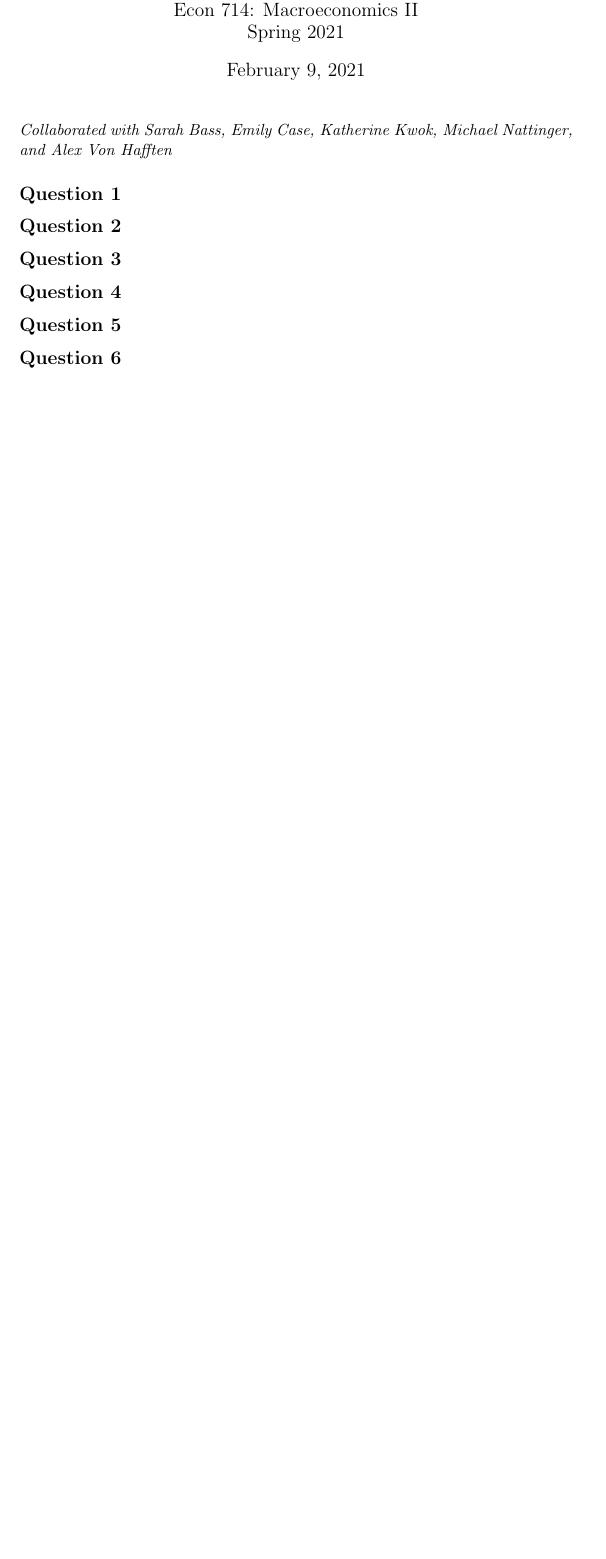
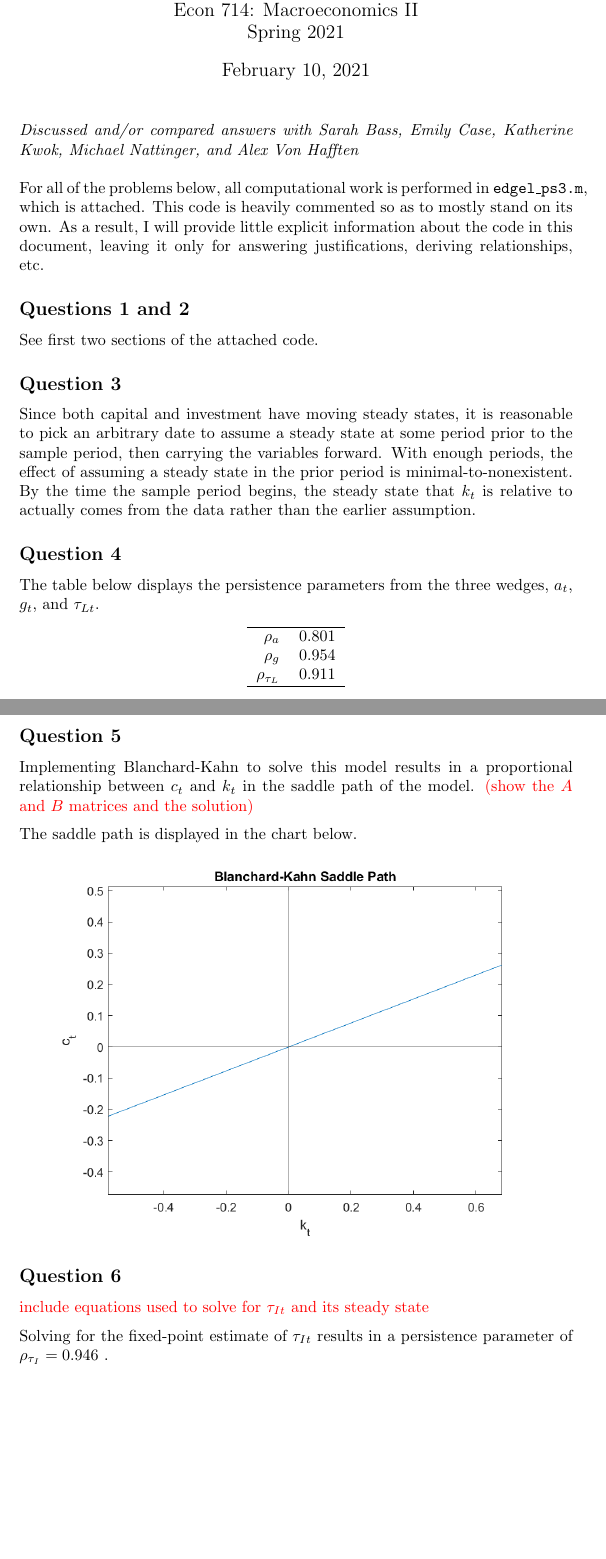
Before and after one commit to dannyedgel/coursework, a LaTeX problem sheet (s21/econ714/Q1/problem_sets/PS3/edgel_ps3.tex): part of the page before the commit and two parts of pages 1 and 2 of 3 after it, the two joined at a grey line, cut so that both start at the same text, the shorter picture padded with empty space. The pictures show the PDF file s21/econ714/Q1/problem_sets/PS3/edgel_ps3.pdf that the author committed with the source.

Commit message:
all but q8 on macro PS3 done

```diff
--- a/s21/econ714/Q1/problem_sets/PS3/edgel_ps3.tex
+++ b/s21/econ714/Q1/problem_sets/PS3/edgel_ps3.tex
@@ -104,43 +106,45 @@
 
 %%%________________________________________________________________%%%
 
-\noindent\textit{Collaborated with Sarah Bass, Emily Case, Katherine Kwok, Michael Nattinger, and Alex Von Hafften}
+\noindent\textit{Discussed and/or compared answers with Sarah Bass, Emily Case, Katherine Kwok, Michael Nattinger, and Alex Von Hafften}
+\bigskip \\
+\noindent For all of the problems below, all computational work is performed in $\texttt{edgel\_ps3.m}$, which is attached. This code is heavily commented so as to mostly stand on its own. As a result, I will provide little explicit information about the code in this document, leaving it only for answering justifications, deriving relationships, etc.
 
 %%%________________________________________________________________%%%
 
-\subsection*{Question 1}
-
-
-
-%%%________________________________________________________________%%%
-
-\subsection*{Question 2}
-
+\subsection*{Questions 1 and 2}
+See first two sections of the attached code.
 
 
 %%%________________________________________________________________%%%
 
 \subsection*{Question 3}
-
+Since both capital and investment have moving steady states, it is reasonable to pick an arbitrary date to assume a steady state at some period prior to the sample period, then carrying the variables forward. With enough periods, the effect of assuming a steady state in the prior period is minimal-to-nonexistent. By the time the sample period begins, the steady state that $k_t$ is relative to actually comes from the data rather than the earlier assumption.
 
 
 %%%________________________________________________________________%%%
 
 \subsection*{Question 4}
+The table below displays the persistence parameters from the three wedges, $a_t$, $g_t$, and $\tau_{Lt}$.
+\begin{center} \input{table4.tex} \end{center}
 
 
 
 %%%________________________________________________________________%%%
 
 \subsection*{Question 5}
-
+Implementing Blanchard-Kahn to solve this model results in a proportional relationship between $c_t$ and $k_t$ in the saddle path of the model. \red{(show the $A$ and $B$ matrices and the solution)}
+\medskip \\
+The saddle path is displayed in the chart below.
+\begin{center}\includegraphics[scale=.75]{figure5.png}\end{center}
 
 
 %%%________________________________________________________________%%%
 
 \subsection*{Question 6}
-
-
+\red{include equations used to solve for $\tau_{It}$ and its steady state}
+\medskip \\
+Solving for the fixed-point estimate of $\tau_{It}$ results in a persistence parameter of \input{q6.tex}.
 
 %%%________________________________________________________________%%%
 
```
Also changed, not shown: s21/econ714/Q1/problem_sets/PS3/edgel_ps3.pdf, s21/econ714/Q1/problem_sets/PS3/edgel_ps3.tex (3 more changed lines), 1 other file.
